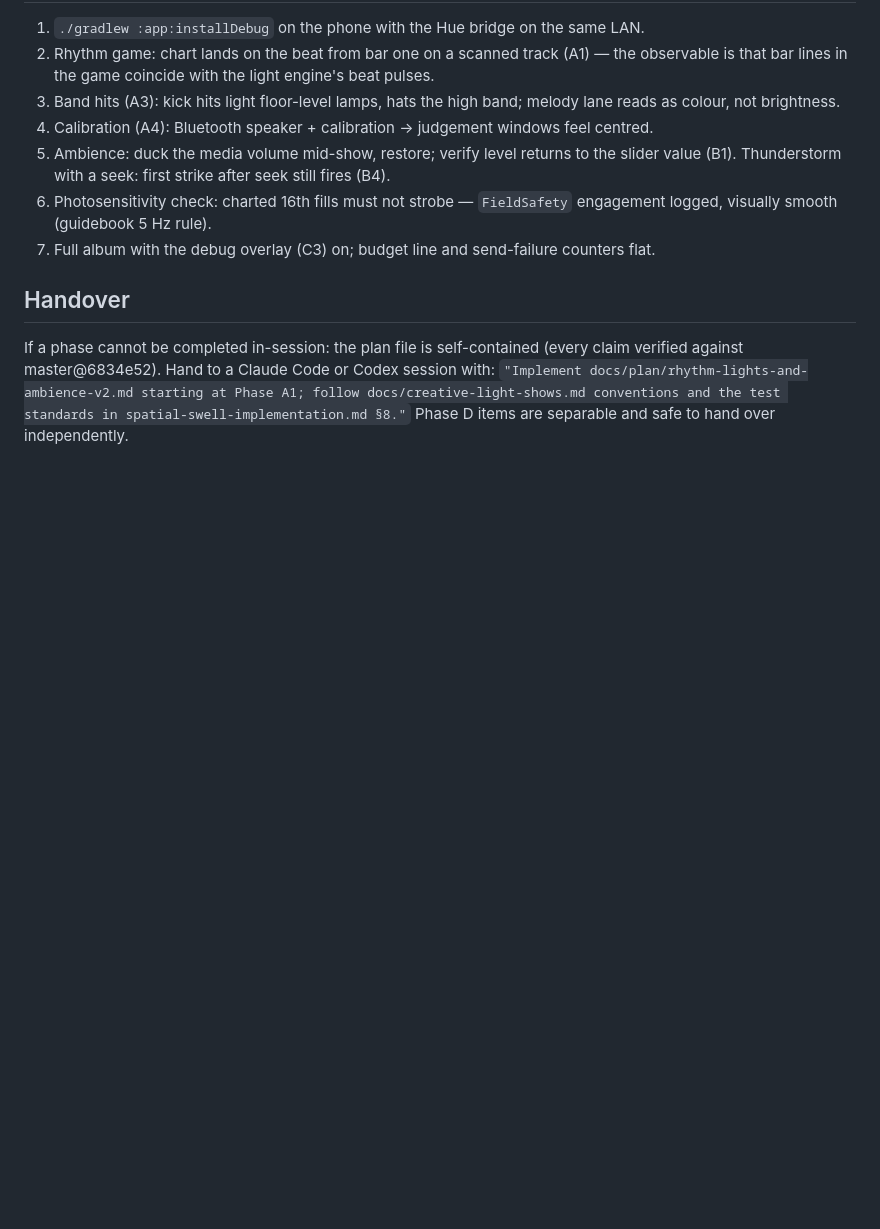
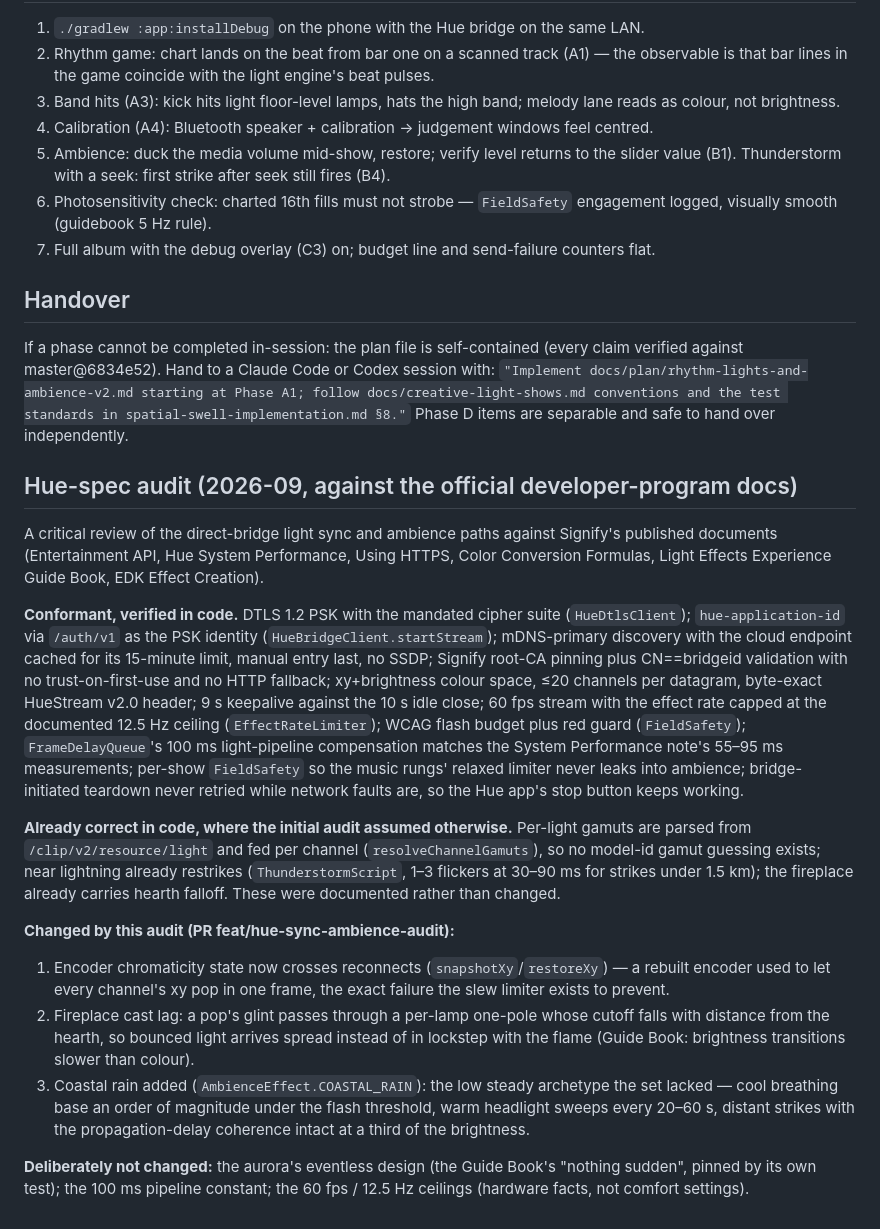
Before and after one commit to engabd11/CAMusic, a Markdown page: docs/plan/rhythm-lights-and-ambience-v2.md, the part around the change. Rendered like a GitHub page; blank space fills up the shorter version.

Commit message:
docs: hue-spec audit record for light sync and ambience

```diff
--- a/docs/plan/rhythm-lights-and-ambience-v2.md
+++ b/docs/plan/rhythm-lights-and-ambience-v2.md
@@ -400,3 +400,45 @@ verified against master@6834e52). Hand to a Claude Code or Codex session with:
 `"Implement docs/plan/rhythm-lights-and-ambience-v2.md starting at Phase A1; follow
 docs/creative-light-shows.md conventions and the test standards in spatial-swell-implementation.md §8."`
 Phase D items are separable and safe to hand over independently.
+
+## Hue-spec audit (2026-09, against the official developer-program docs)
+
+A critical review of the direct-bridge light sync and ambience paths against Signify's
+published documents (Entertainment API, Hue System Performance, Using HTTPS, Color
+Conversion Formulas, Light Effects Experience Guide Book, EDK Effect Creation).
+
+**Conformant, verified in code.** DTLS 1.2 PSK with the mandated cipher suite
+(`HueDtlsClient`); `hue-application-id` via `/auth/v1` as the PSK identity
+(`HueBridgeClient.startStream`); mDNS-primary discovery with the cloud endpoint cached
+for its 15-minute limit, manual entry last, no SSDP; Signify root-CA pinning plus
+CN==bridgeid validation with no trust-on-first-use and no HTTP fallback; xy+brightness
+colour space, ≤20 channels per datagram, byte-exact HueStream v2.0 header; 9 s keepalive
+against the 10 s idle close; 60 fps stream with the effect rate capped at the documented
+12.5 Hz ceiling (`EffectRateLimiter`); WCAG flash budget plus red guard (`FieldSafety`);
+`FrameDelayQueue`'s 100 ms light-pipeline compensation matches the System Performance
+note's 55–95 ms measurements; per-show `FieldSafety` so the music rungs' relaxed limiter
+never leaks into ambience; bridge-initiated teardown never retried while network faults
+are, so the Hue app's stop button keeps working.
+
+**Already correct in code, where the initial audit assumed otherwise.** Per-light gamuts
+are parsed from `/clip/v2/resource/light` and fed per channel
+(`resolveChannelGamuts`), so no model-id gamut guessing exists; near lightning already
+restrikes (`ThunderstormScript`, 1–3 flickers at 30–90 ms for strikes under 1.5 km); the
+fireplace already carries hearth falloff. These were documented rather than changed.
+
+**Changed by this audit (PR feat/hue-sync-ambience-audit):**
+
+1. Encoder chromaticity state now crosses reconnects (`snapshotXy`/`restoreXy`) — a
+   rebuilt encoder used to let every channel's xy pop in one frame, the exact failure
+   the slew limiter exists to prevent.
+2. Fireplace cast lag: a pop's glint passes through a per-lamp one-pole whose cutoff
+   falls with distance from the hearth, so bounced light arrives spread instead of in
+   lockstep with the flame (Guide Book: brightness transitions slower than colour).
+3. Coastal rain added (`AmbienceEffect.COASTAL_RAIN`): the low steady archetype the set
+   lacked — cool breathing base an order of magnitude under the flash threshold, warm
+   headlight sweeps every 20–60 s, distant strikes with the propagation-delay coherence
+   intact at a third of the brightness.
+
+**Deliberately not changed:** the aurora's eventless design (the Guide Book's "nothing
+sudden", pinned by its own test); the 100 ms pipeline constant; the 60 fps / 12.5 Hz
+ceilings (hardware facts, not comfort settings).
```
